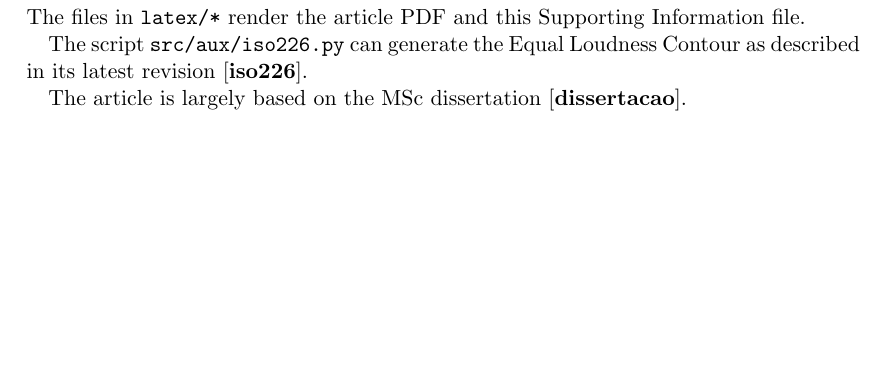
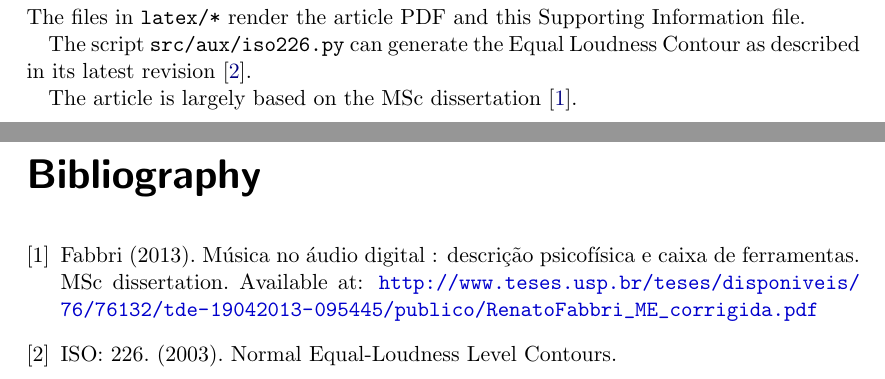
Before and after one commit to ttm/mass, a LaTeX document (doc/listings.tex): part of page 13 of 13 before the commit and two parts of pages 13 and 14 of 14 after it, the two joined at a grey line, cut so that both start at the same text, the shorter picture padded with empty space. The pictures show the PDF file doc/listings.pdf that the author committed with the source.

Commit message:
enhancements to the listings

```diff
--- a/doc/listings.tex
+++ b/doc/listings.tex
@@ -319,4 +318,12 @@ The script \texttt{src/aux/iso226.py} can generate the Equal Loudness Contour as
 
 The article is largely based on the MSc dissertation~\cite{dissertacao}.
 
+% \bibliography{sample-bibliography}
+\begin{thebibliography}{9}
+    \bibitem{dissertacao}
+    Fabbri (2013). M\'usica no \'audio digital : descri\c{c}\~ao psicof\'isica e caixa de ferramentas. MSc dissertation. Available at: \url{http://www.teses.usp.br/teses/disponiveis/76/76132/tde-19042013-095445/publico/RenatoFabbri_ME_corrigida.pdf}
+
+\bibitem{iso226}
+    ISO: 226. (2003). Normal Equal-Loudness Level Contours.
+\end{thebibliography}
 \end{document}
```
Also changed, not shown: doc/listings.pdf, doc/listings.tex (7 more changed lines), 1 other file.
